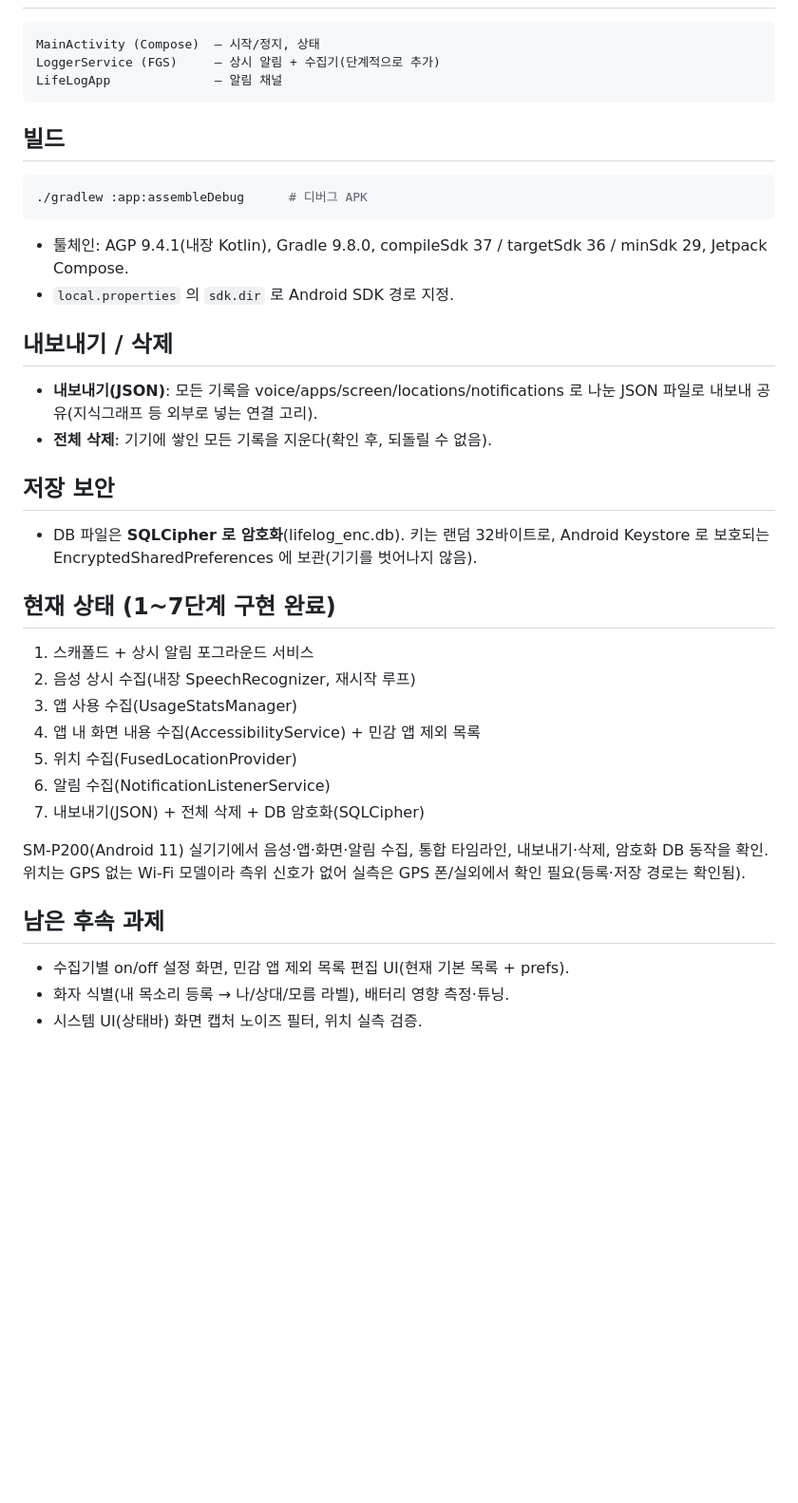
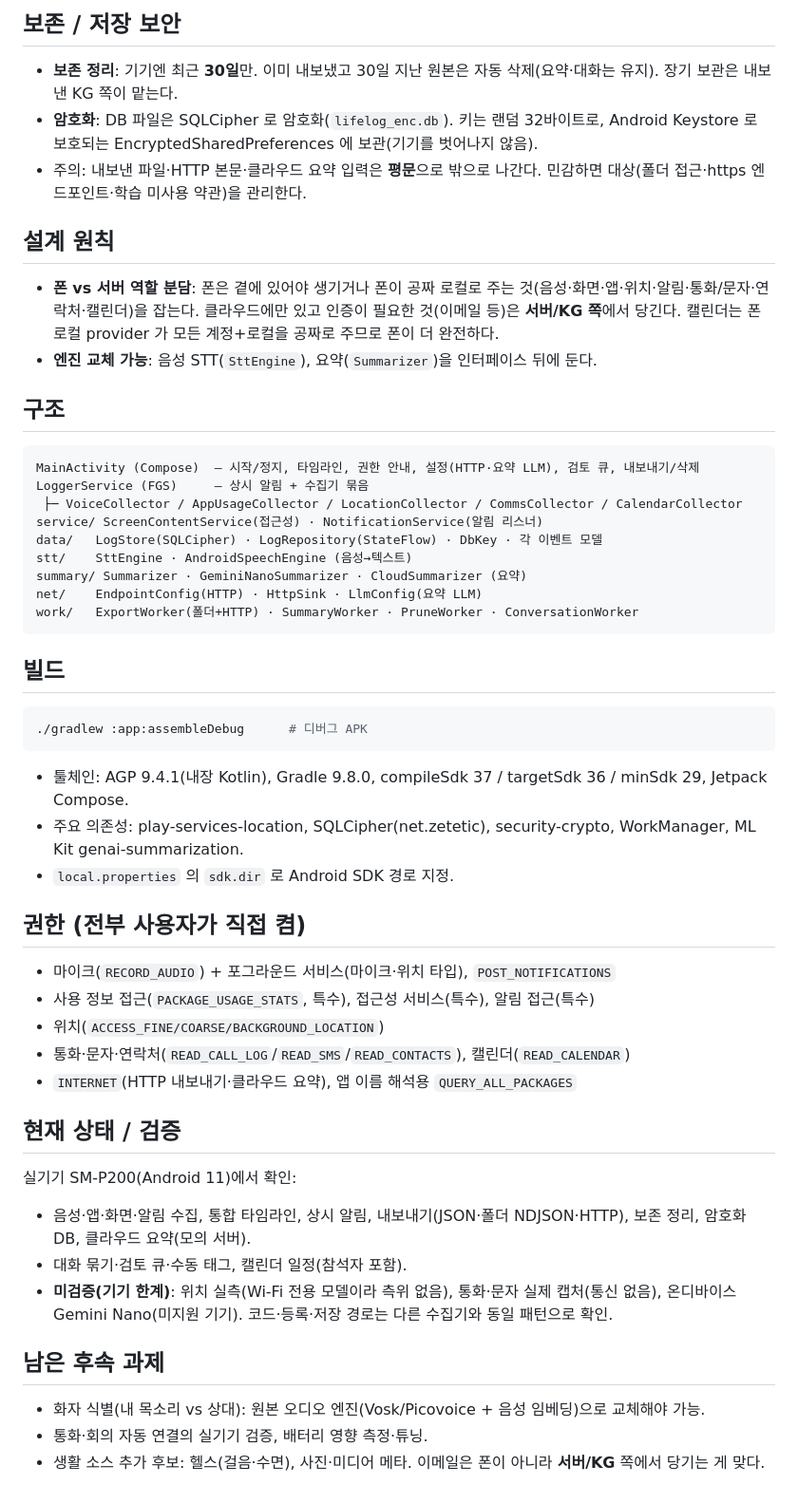
Before and after one commit to jwgung/LoreLog, a Markdown page: README.md, the part around one of its changes. Shown at 95% size. GitHub-like rendering; blank space fills up the shorter version.

````diff
--- a/README.md
+++ b/README.md
@@ -25,7 +49,25 @@ voice-keyboard(PC 음성 입력·자막)의 모바일 상시판에 해당한다.
+## 보존 / 저장 보안
+- **보존 정리**: 기기엔 최근 **30일**만. 이미 내보냈고 30일 지난 원본은 자동 삭제(요약·대화는 유지). 장기 보관은 내보낸 KG 쪽이 맡는다.
+- **암호화**: DB 파일은 SQLCipher 로 암호화(`lifelog_enc.db`). 키는 랜덤 32바이트로,
+  Android Keystore 로 보호되는 EncryptedSharedPreferences 에 보관(기기를 벗어나지 않음).
+- 주의: 내보낸 파일·HTTP 본문·클라우드 요약 입력은 **평문**으로 밖으로 나간다. 민감하면 대상(폴더 접근·https 엔드포인트·학습 미사용 약관)을 관리한다.
+
+## 설계 원칙
+- **폰 vs 서버 역할 분담**: 폰은 곁에 있어야 생기거나 폰이 공짜 로컬로 주는 것(음성·화면·앱·위치·알림·통화/문자·연락처·캘린더)을 잡는다.
+  클라우드에만 있고 인증이 필요한 것(이메일 등)은 **서버/KG 쪽**에서 당긴다. 캘린더는 폰 로컬 provider 가 모든 계정+로컬을 공짜로 주므로 폰이 더 완전하다.
+- **엔진 교체 가능**: 음성 STT(`SttEngine`), 요약(`Summarizer`)을 인터페이스 뒤에 둔다.
+
+## 구조
 ```
-MainActivity (Compose)  — 시작/정지, 상태
-LoggerService (FGS)     — 상시 알림 + 수집기(단계적으로 추가)
-LifeLogApp              — 알림 채널
+MainActivity (Compose)  — 시작/정지, 타임라인, 권한 안내, 설정(HTTP·요약 LLM), 검토 큐, 내보내기/삭제
+LoggerService (FGS)     — 상시 알림 + 수집기 묶음
+ ├─ VoiceCollector / AppUsageCollector / LocationCollector / CommsCollector / CalendarCollector
+service/ ScreenContentService(접근성) · NotificationService(알림 리스너)
+data/   LogStore(SQLCipher) · LogRepository(StateFlow) · DbKey · 각 이벤트 모델
+stt/    SttEngine · AndroidSpeechEngine (음성→텍스트)
+summary/ Summarizer · GeminiNanoSummarizer · CloudSummarizer (요약)
+net/    EndpointConfig(HTTP) · HttpSink · LlmConfig(요약 LLM)
+work/   ExportWorker(폴더+HTTP) · SummaryWorker · PruneWorker · ConversationWorker
 ```
 
 ## 빌드
@@ -33,31 +75,24 @@ LifeLogApp              — 알림 채널
 ./gradlew :app:assembleDebug      # 디버그 APK
 ```
 - 툴체인: AGP 9.4.1(내장 Kotlin), Gradle 9.8.0, compileSdk 37 / targetSdk 36 / minSdk 29, Jetpack Compose.
+- 주요 의존성: play-services-location, SQLCipher(net.zetetic), security-crypto, WorkManager, ML Kit genai-summarization.
 - `local.properties` 의 `sdk.dir` 로 Android SDK 경로 지정.
 
-## 내보내기 / 삭제
-- **내보내기(JSON)**: 모든 기록을 voice/apps/screen/locations/notifications 로 나눈
-  JSON 파일로 내보내 공유(지식그래프 등 외부로 넣는 연결 고리).
-- **전체 삭제**: 기기에 쌓인 모든 기록을 지운다(확인 후, 되돌릴 수 없음).
+## 권한 (전부 사용자가 직접 켬)
+- 마이크(`RECORD_AUDIO`) + 포그라운드 서비스(마이크·위치 타입), `POST_NOTIFICATIONS`
+- 사용 정보 접근(`PACKAGE_USAGE_STATS`, 특수), 접근성 서비스(특수), 알림 접근(특수)
+- 위치(`ACCESS_FINE/COARSE/BACKGROUND_LOCATION`)
+- 통화·문자·연락처(`READ_CALL_LOG`/`READ_SMS`/`READ_CONTACTS`), 캘린더(`READ_CALENDAR`)
+- `INTERNET`(HTTP 내보내기·클라우드 요약), 앱 이름 해석용 `QUERY_ALL_PACKAGES`
 
-## 저장 보안
-- DB 파일은 **SQLCipher 로 암호화**(lifelog_enc.db). 키는 랜덤 32바이트로,
-  Android Keystore 로 보호되는 EncryptedSharedPreferences 에 보관(기기를 벗어나지 않음).
-
-## 현재 상태 (1~7단계 구현 완료)
-1. 스캐폴드 + 상시 알림 포그라운드 서비스
-2. 음성 상시 수집(내장 SpeechRecognizer, 재시작 루프)
-3. 앱 사용 수집(UsageStatsManager)
-4. 앱 내 화면 내용 수집(AccessibilityService) + 민감 앱 제외 목록
-5. 위치 수집(FusedLocationProvider)
-6. 알림 수집(NotificationListenerService)
-7. 내보내기(JSON) + 전체 삭제 + DB 암호화(SQLCipher)
-
-SM-P200(Android 11) 실기기에서 음성·앱·화면·알림 수집, 통합 타임라인,
-내보내기·삭제, 암호화 DB 동작을 확인. 위치는 GPS 없는 Wi-Fi 모델이라 측위 신호가
-없어 실측은 GPS 폰/실외에서 확인 필요(등록·저장 경로는 확인됨).
+## 현재 상태 / 검증
+실기기 SM-P200(Android 11)에서 확인:
+- 음성·앱·화면·알림 수집, 통합 타임라인, 상시 알림, 내보내기(JSON·폴더 NDJSON·HTTP), 보존 정리, 암호화 DB, 클라우드 요약(모의 서버).
+- 대화 묶기·검토 큐·수동 태그, 캘린더 일정(참석자 포함).
+- **미검증(기기 한계)**: 위치 실측(Wi-Fi 전용 모델이라 측위 없음), 통화·문자 실제 캡처(통신 없음),
+  온디바이스 Gemini Nano(미지원 기기). 코드·등록·저장 경로는 다른 수집기와 동일 패턴으로 확인.
 
 ## 남은 후속 과제
-- 수집기별 on/off 설정 화면, 민감 앱 제외 목록 편집 UI(현재 기본 목록 + prefs).
-- 화자 식별(내 목소리 등록 → 나/상대/모름 라벨), 배터리 영향 측정·튜닝.
-- 시스템 UI(상태바) 화면 캡처 노이즈 필터, 위치 실측 검증.
+- 화자 식별(내 목소리 vs 상대): 원본 오디오 엔진(Vosk/Picovoice + 음성 임베딩)으로 교체해야 가능.
+- 통화·회의 자동 연결의 실기기 검증, 배터리 영향 측정·튜닝.
+- 생활 소스 추가 후보: 헬스(걸음·수면), 사진·미디어 메타. 이메일은 폰이 아니라 **서버/KG** 쪽에서 당기는 게 맞다.
````
Also changed, not shown: other parts of README.md (+38 -14 lines).
